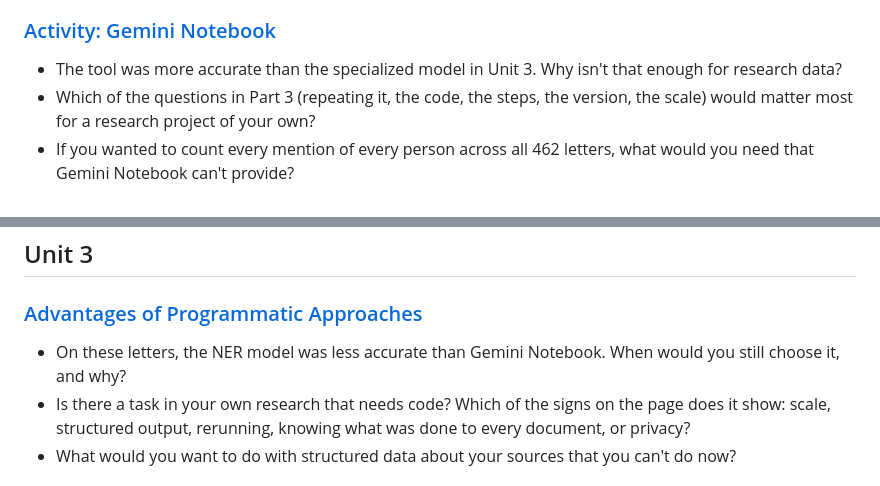
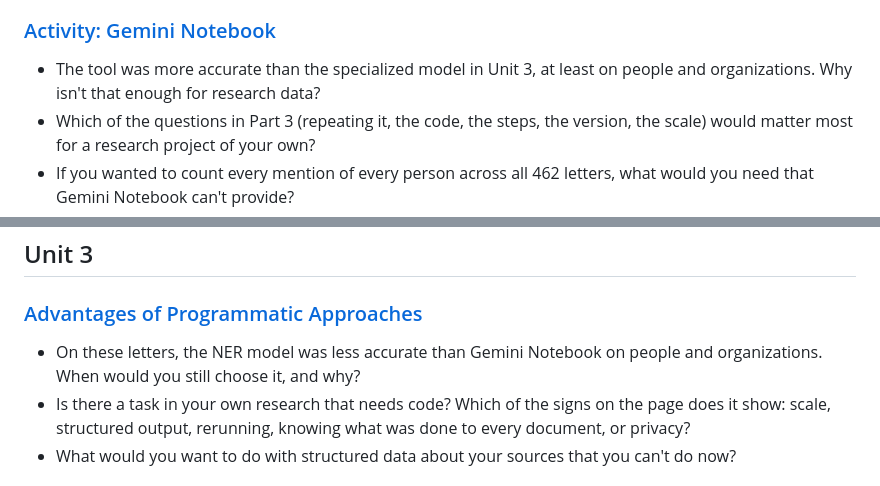
Before and after one commit to gpizzorno/understanding-ai, a Markdown page: facilitator_guide/discussion_questions.md, 2 parts joined by grey strips. Drawn GitHub-style.

```diff
--- a/facilitator_guide/discussion_questions.md
+++ b/facilitator_guide/discussion_questions.md
@@ -80,7 +80,7 @@ Questions for group discussion, one set per page, in the order of the website. T
 
 ### [Activity: Gemini Notebook](https://gpizzorno.github.io/understanding-ai/unit_2/gemini_notebook.html)
 
-- The tool was more accurate than the specialized model in Unit 3. Why isn't that enough for research data?
+- The tool was more accurate than the specialized model in Unit 3, at least on people and organizations. Why isn't that enough for research data?
 - Which of the questions in Part 3 (repeating it, the code, the steps, the version, the scale) would matter most for a research project of your own?
 - If you wanted to count every mention of every person across all 462 letters, what would you need that Gemini Notebook can't provide?
 - Which [failure modes](https://gpizzorno.github.io/understanding-ai/reference/failure_modes.html) did you see in action?
@@ -118,7 +118,7 @@ The "Looking Across the Scenarios" questions on the learner page work well for t
 
 ### [Advantages of Programmatic Approaches](https://gpizzorno.github.io/understanding-ai/unit_3/programming_advantages.html)
 
-- On these letters, the NER model was less accurate than Gemini Notebook. When would you still choose it, and why?
+- On these letters, the NER model was less accurate than Gemini Notebook on people and organizations. When would you still choose it, and why?
 - Is there a task in your own research that needs code? Which of the signs on the page does it show: scale, structured output, rerunning, knowing what was done to every document, or privacy?
 - What would you want to do with structured data about your sources that you can't do now?
 
```
Also changed, not shown: facilitator_guide/unit_2_activities.md (+1 -1 lines).
